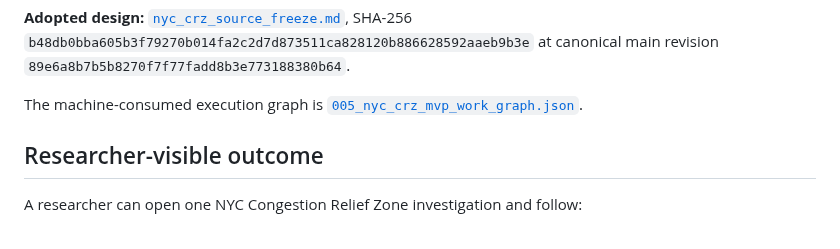
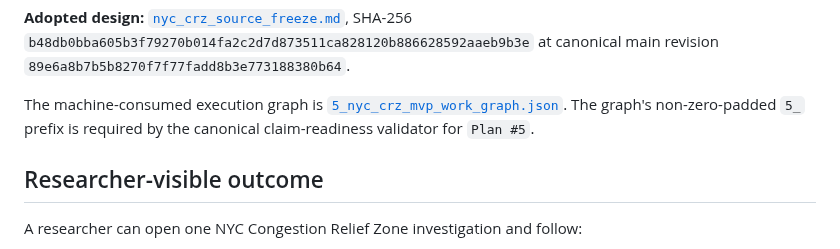
Before and after one commit to BrianMills2718/mixed_methods_workbench, a Markdown page: docs/plans/005_nyc_crz_mvp.md, the part around the change. Rendered like a GitHub page.

Commit message:
docs: record Plan 5 graph naming invariant

```diff
--- a/docs/plans/005_nyc_crz_mvp.md
+++ b/docs/plans/005_nyc_crz_mvp.md
@@ -13,7 +13,9 @@ evidence provenance, review, synthesis, and explicit limitations.
 at canonical main revision `89e6a8b7b5b8270f7f77fadd8b3e773188380b64`.
 
 The machine-consumed execution graph is
-[`005_nyc_crz_mvp_work_graph.json`](005_nyc_crz_mvp_work_graph.json).
+[`5_nyc_crz_mvp_work_graph.json`](5_nyc_crz_mvp_work_graph.json). The graph's
+non-zero-padded `5_` prefix is required by the canonical claim-readiness
+validator for `Plan #5`.
 
 ## Researcher-visible outcome
 
```
